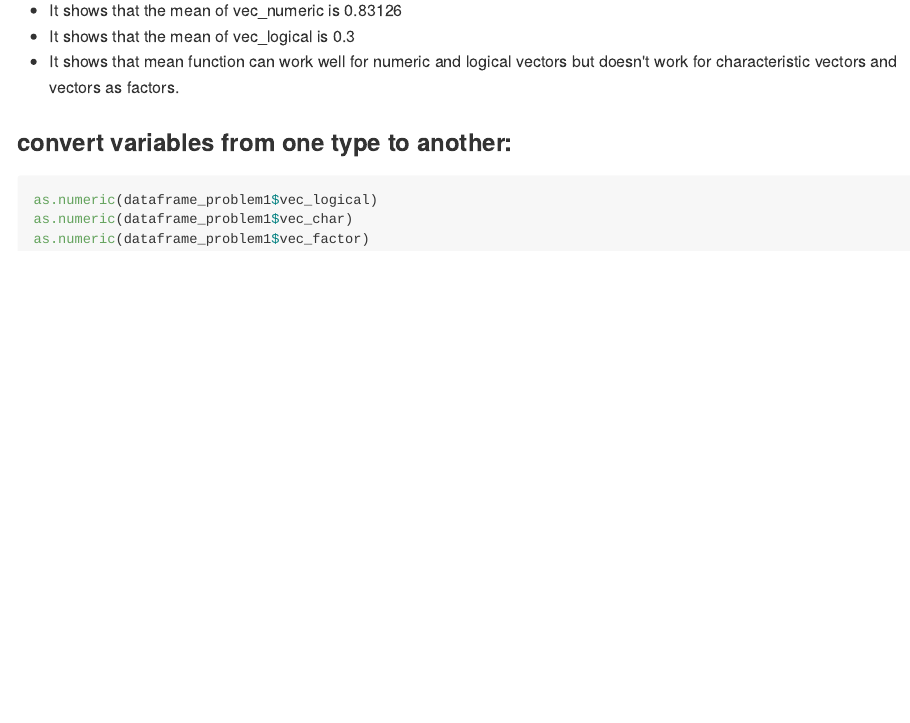
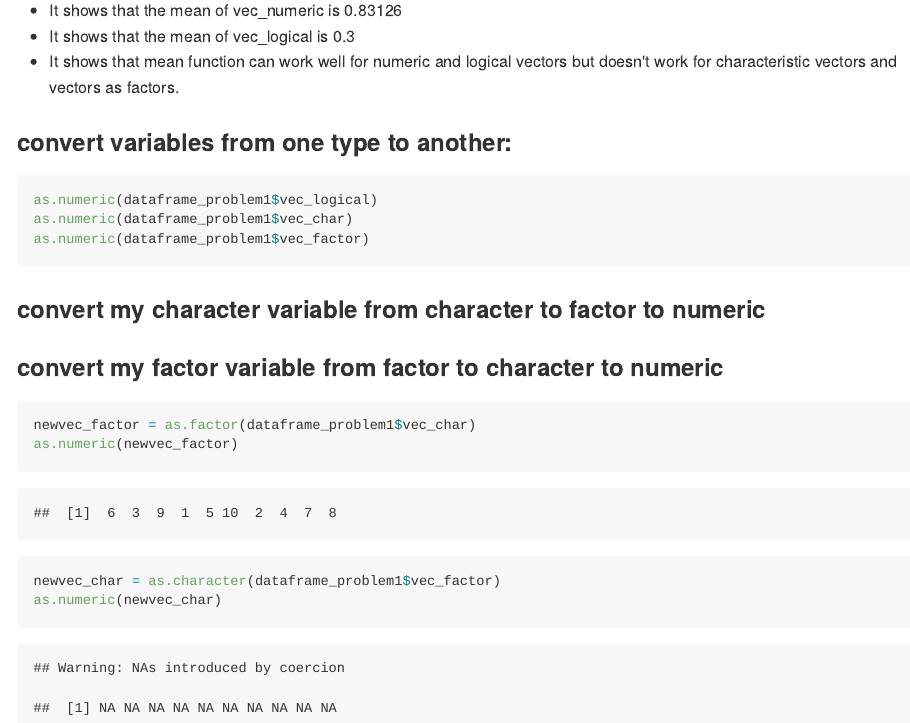
Before and after one commit to regina0213/p8105_hw1_hq2163, an R Markdown document (p8105_hw1_hq2163.Rmd): the page in a window 1100 px wide, from 1300 px down. The pictures show the output file p8105_hw1_hq2163.md that the author committed with the source, drawn offline in the style of GitHub; long lines of code are wrapped.

Commit message:
convert variables from one type to another and vice versa

````diff
--- a/p8105_hw1_hq2163.Rmd
+++ b/p8105_hw1_hq2163.Rmd
@@ -47,3 +47,13 @@ as.numeric(dataframe_problem1$vec_logical)
 as.numeric(dataframe_problem1$vec_char)
 as.numeric(dataframe_problem1$vec_factor)
 ```
+
+###convert my character variable from character to factor to numeric
+###convert my factor variable from factor to character to numeric
+
+```{r convert_variables}
+newvec_factor = as.factor(dataframe_problem1$vec_char)
+as.numeric(newvec_factor)
+newvec_char = as.character(dataframe_problem1$vec_factor)
+as.numeric(newvec_char)
+```
````
Also changed, not shown: p8105_hw1_hq2163.md.
